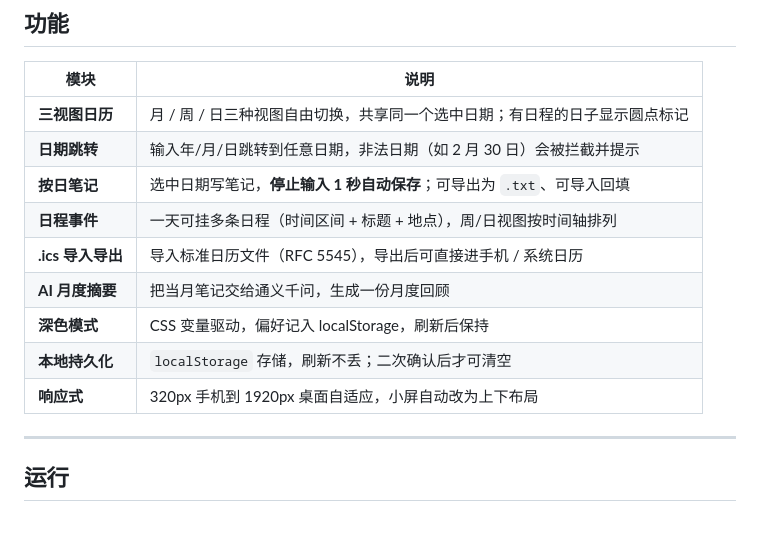
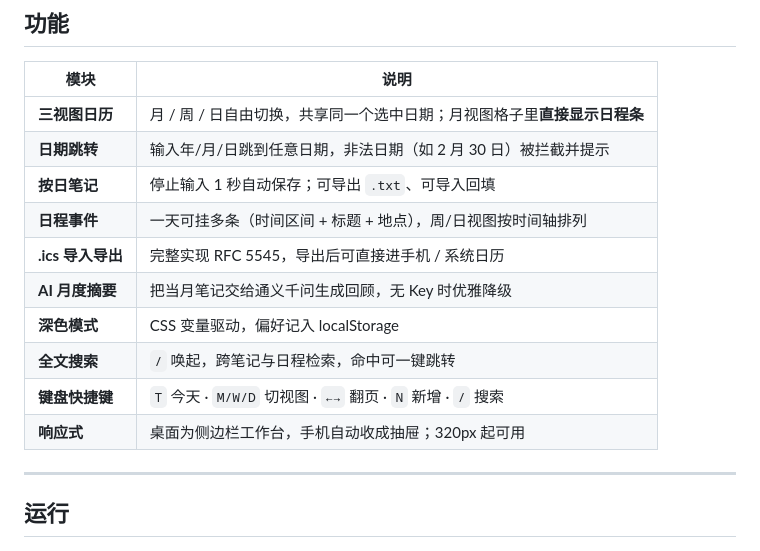
Before and after one commit to Qyy185/ModernCalendar, a Markdown page: README.md, the part around one of its changes. Drawn GitHub-style.

```diff
--- a/README.md
+++ b/README.md
@@ -20,15 +42,16 @@
 
 | 模块 | 说明 |
 |---|---|
-| **三视图日历** | 月 / 周 / 日三种视图自由切换，共享同一个选中日期；有日程的日子显示圆点标记 |
-| **日期跳转** | 输入年/月/日跳转到任意日期，非法日期（如 2 月 30 日）会被拦截并提示 |
-| **按日笔记** | 选中日期写笔记，**停止输入 1 秒自动保存**；可导出为 `.txt`、可导入回填 |
-| **日程事件** | 一天可挂多条日程（时间区间 + 标题 + 地点），周/日视图按时间轴排列 |
-| **.ics 导入导出** | 导入标准日历文件（RFC 5545），导出后可直接进手机 / 系统日历 |
-| **AI 月度摘要** | 把当月笔记交给通义千问，生成一份月度回顾 |
-| **深色模式** | CSS 变量驱动，偏好记入 localStorage，刷新后保持 |
-| **本地持久化** | `localStorage` 存储，刷新不丢；二次确认后才可清空 |
-| **响应式** | 320px 手机到 1920px 桌面自适应，小屏自动改为上下布局 |
+| **三视图日历** | 月 / 周 / 日自由切换，共享同一个选中日期；月视图格子里**直接显示日程条** |
+| **日期跳转** | 输入年/月/日跳到任意日期，非法日期（如 2 月 30 日）被拦截并提示 |
+| **按日笔记** | 停止输入 1 秒自动保存；可导出 `.txt`、可导入回填 |
+| **日程事件** | 一天可挂多条（时间区间 + 标题 + 地点），周/日视图按时间轴排列 |
+| **.ics 导入导出** | 完整实现 RFC 5545，导出后可直接进手机 / 系统日历 |
+| **AI 月度摘要** | 把当月笔记交给通义千问生成回顾，无 Key 时优雅降级 |
+| **深色模式** | CSS 变量驱动，偏好记入 localStorage |
+| **全文搜索** | `/` 唤起，跨笔记与日程检索，命中可一键跳转 |
+| **键盘快捷键** | `T` 今天 · `M/W/D` 切视图 · `←→` 翻页 · `N` 新增 · `/` 搜索 |
+| **响应式** | 桌面为侧边栏工作台，手机自动收成抽屉；320px 起可用 |
 
 ---
 
```
Also changed, not shown: other parts of README.md (+43 -13 lines), docs/screenshot-day-dark.png, docs/screenshot-desktop.png, docs/screenshot-mobile-menu.png (added), docs/screenshot-mobile.png, docs/screenshot-search.png (added), docs/screenshot-week.png.
